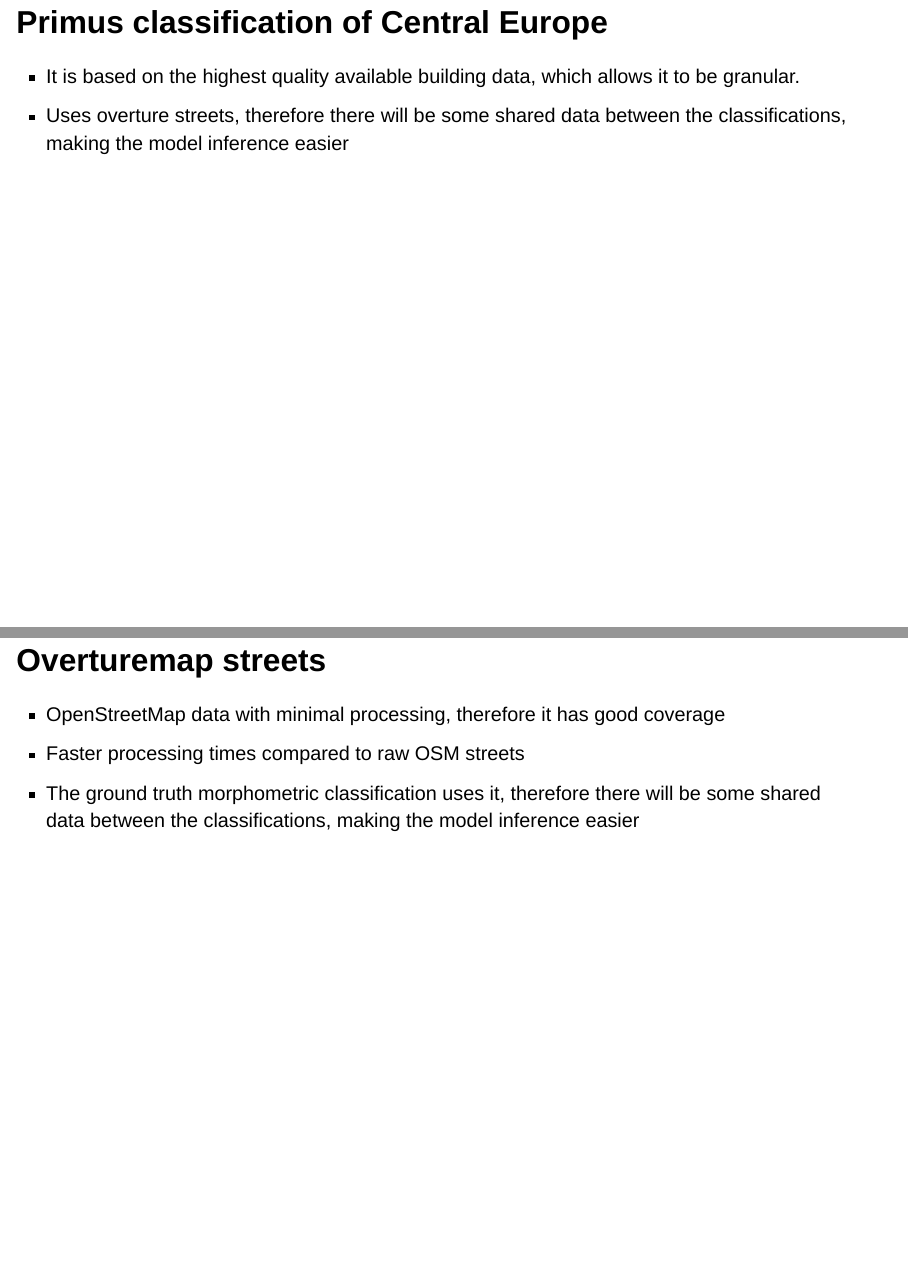
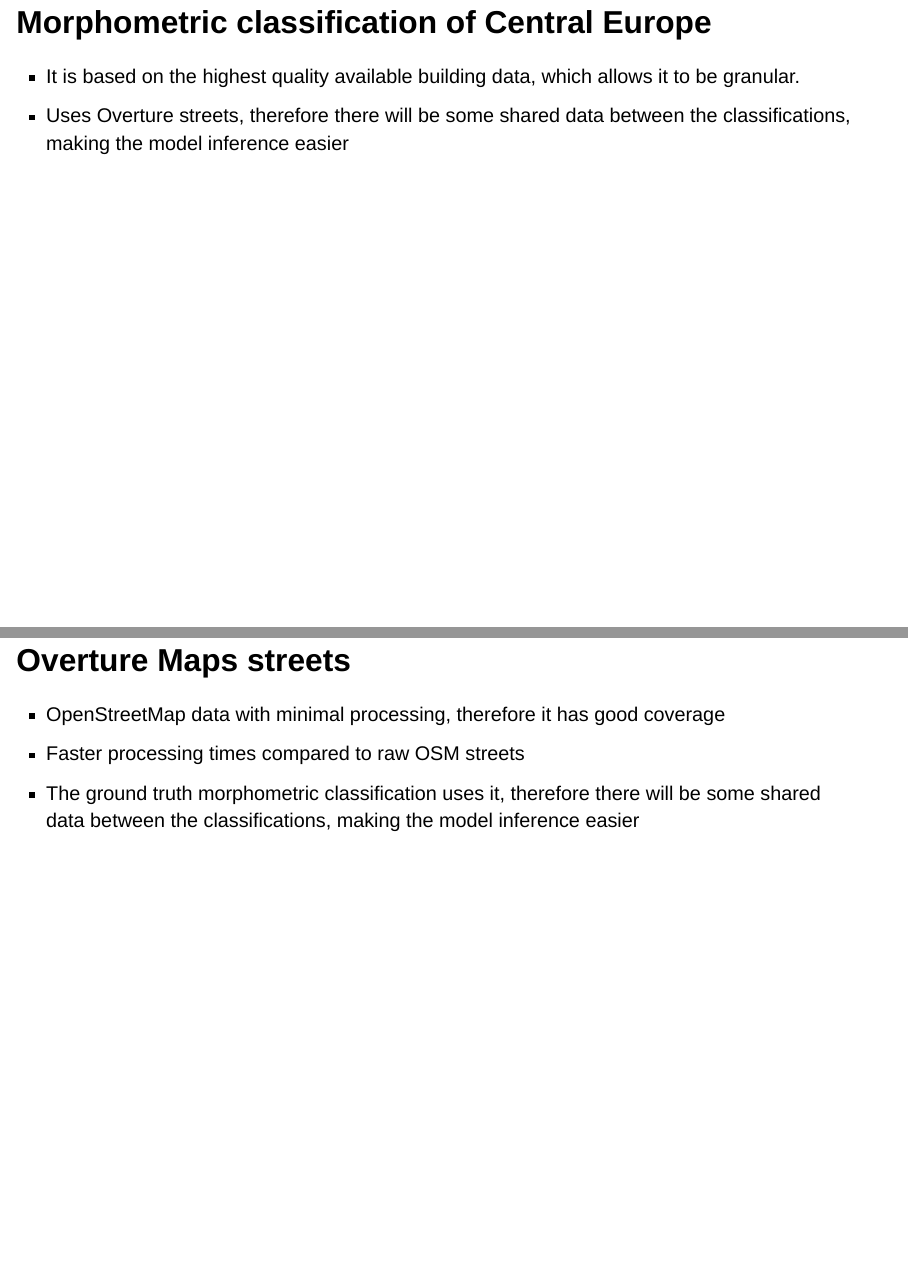
Before and after one commit to eurofab-project/talks, a Quarto document (slides/progress_august.qmd): pages 11 and 13 of 17, joined at a grey line. Rendered offline with R 4.5, knitr and Pandoc in place of Quarto, with nearby package versions; drawn as Slidy slides in place of the format the file asks for.

Commit message:
minor changes

```diff
--- a/slides/progress_august.qmd
+++ b/slides/progress_august.qmd
@@ -3,6 +3,6 @@
 author: "Eurofab team"
 # institute: "Charles University"
-# date: "today"
+date: "2024-08-02"
 format:
     revealjs:
         theme: [default, ../assets/reveal.scss]
@@ -55,20 +55,19 @@
 
 
 
-## Primus classification of Central Europe
+## Morphometric classification of Central Europe
 - It is based on the highest quality available building data, which allows it to be granular.
-- Uses overture streets, therefore there will be some shared data between the classifications, making the model inference easier
+- Uses Overture streets, therefore there will be some shared data between the classifications, making the model inference easier
 
 ## Microsoft Building footprints
 - Cover a large part of the globe - 1.5 billion building footprints.
 - Available for the study region, whereas other sources such as Google footprints are not.
 - Homogeneous origin - all footprints are derived using the same model.
 
-## Overturemap streets
+## Overture Maps streets
 - OpenStreetMap data with minimal processing, therefore it has good coverage
 - Faster processing times compared to raw OSM streets
 - The ground truth morphometric classification uses it, therefore there will be some shared data between the classifications, making the model inference easier
-
 
 
 ---
```
Also changed, not shown: slides/progress_august.qmd (2 more changed lines).
